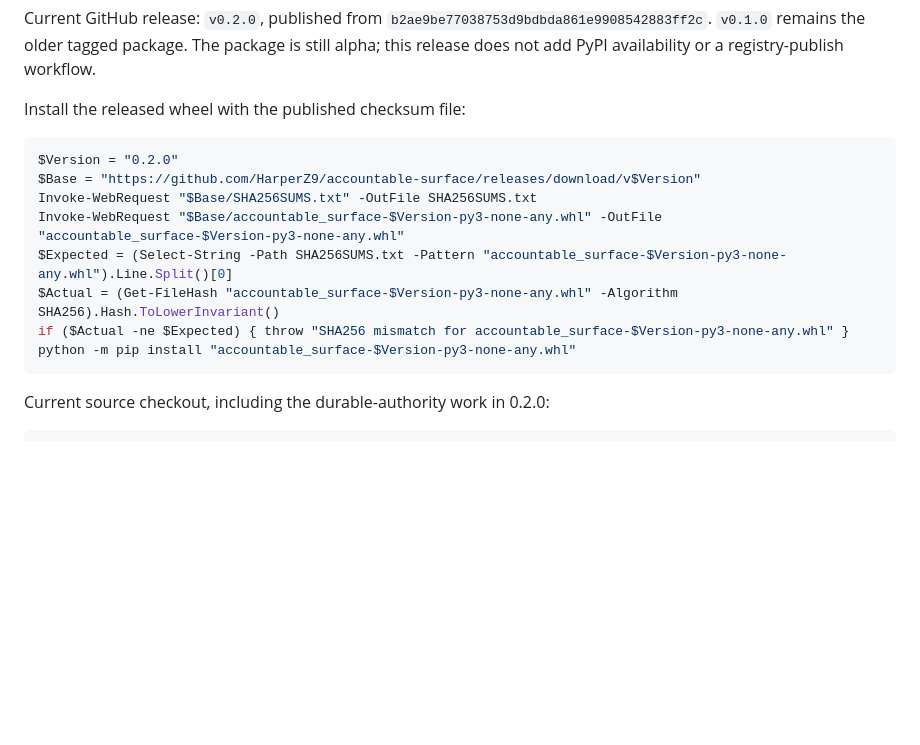
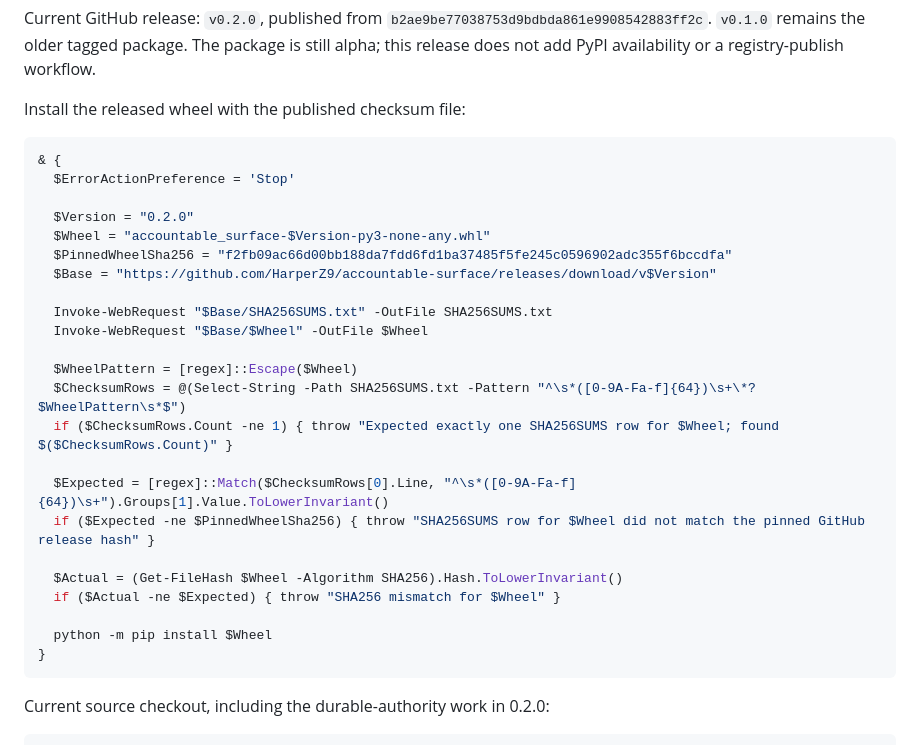
Before and after one commit to HarperZ9/accountable-surface, a Markdown page: README.md, the part around the change. Rendered like a GitHub page; blank space fills up the shorter version.

Commit message:
docs: harden release wheel install snippet

````diff
--- a/README.md
+++ b/README.md
@@ -81,14 +81,29 @@ Current GitHub release: `v0.2.0`, published from `b2ae9be77038753d9bdbda861e9908
 Install the released wheel with the published checksum file:
 
 ```powershell
-$Version = "0.2.0"
-$Base = "https://github.com/HarperZ9/accountable-surface/releases/download/v$Version"
-Invoke-WebRequest "$Base/SHA256SUMS.txt" -OutFile SHA256SUMS.txt
-Invoke-WebRequest "$Base/accountable_surface-$Version-py3-none-any.whl" -OutFile "accountable_surface-$Version-py3-none-any.whl"
-$Expected = (Select-String -Path SHA256SUMS.txt -Pattern "accountable_surface-$Version-py3-none-any.whl").Line.Split()[0]
-$Actual = (Get-FileHash "accountable_surface-$Version-py3-none-any.whl" -Algorithm SHA256).Hash.ToLowerInvariant()
-if ($Actual -ne $Expected) { throw "SHA256 mismatch for accountable_surface-$Version-py3-none-any.whl" }
-python -m pip install "accountable_surface-$Version-py3-none-any.whl"
+& {
+  $ErrorActionPreference = 'Stop'
+
+  $Version = "0.2.0"
+  $Wheel = "accountable_surface-$Version-py3-none-any.whl"
+  $PinnedWheelSha256 = "f2fb09ac66d00bb188da7fdd6fd1ba37485f5fe245c0596902adc355f6bccdfa"
+  $Base = "https://github.com/HarperZ9/accountable-surface/releases/download/v$Version"
+
+  Invoke-WebRequest "$Base/SHA256SUMS.txt" -OutFile SHA256SUMS.txt
+  Invoke-WebRequest "$Base/$Wheel" -OutFile $Wheel
+
+  $WheelPattern = [regex]::Escape($Wheel)
+  $ChecksumRows = @(Select-String -Path SHA256SUMS.txt -Pattern "^\s*([0-9A-Fa-f]{64})\s+\*?$WheelPattern\s*$")
+  if ($ChecksumRows.Count -ne 1) { throw "Expected exactly one SHA256SUMS row for $Wheel; found $($ChecksumRows.Count)" }
+
+  $Expected = [regex]::Match($ChecksumRows[0].Line, "^\s*([0-9A-Fa-f]{64})\s+").Groups[1].Value.ToLowerInvariant()
+  if ($Expected -ne $PinnedWheelSha256) { throw "SHA256SUMS row for $Wheel did not match the pinned GitHub release hash" }
+
+  $Actual = (Get-FileHash $Wheel -Algorithm SHA256).Hash.ToLowerInvariant()
+  if ($Actual -ne $Expected) { throw "SHA256 mismatch for $Wheel" }
+
+  python -m pip install $Wheel
+}
 ```
 
 Current source checkout, including the durable-authority work in 0.2.0:
````
